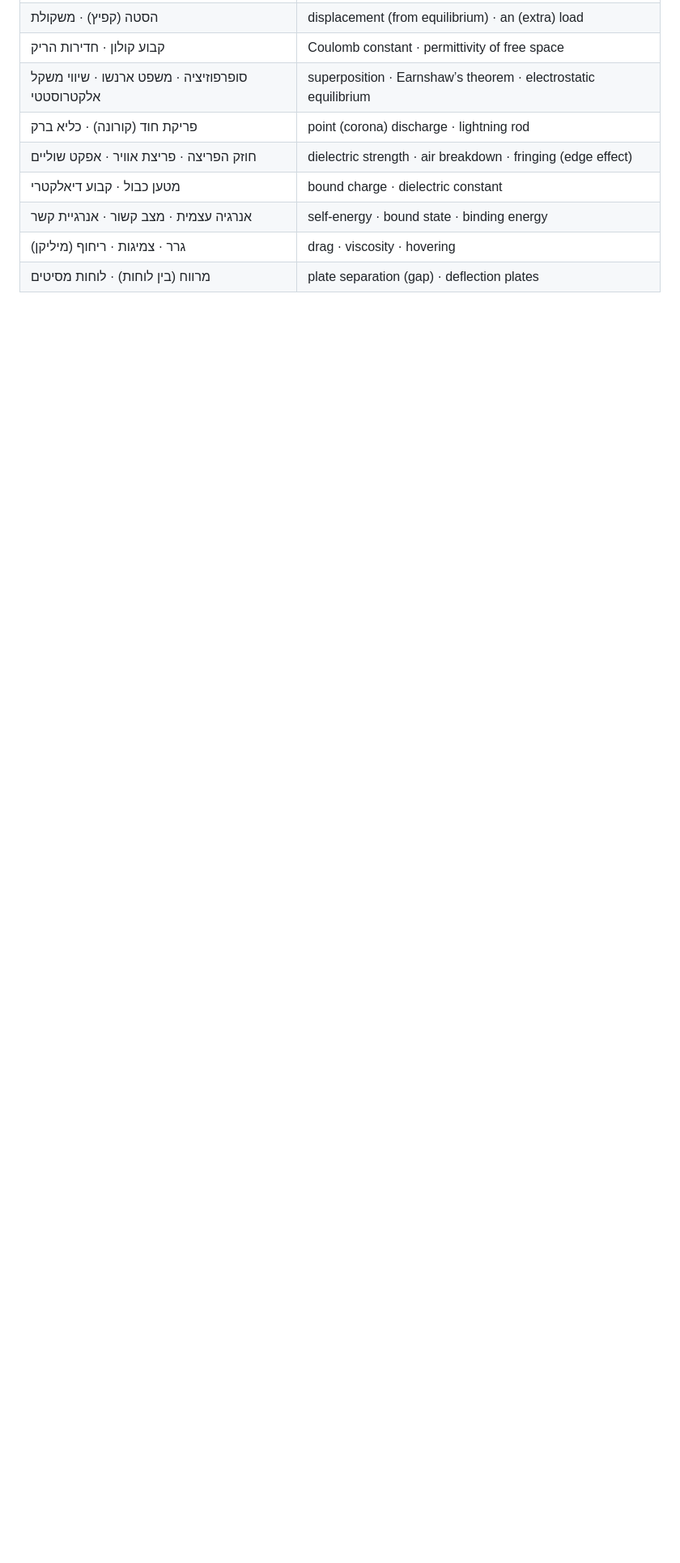
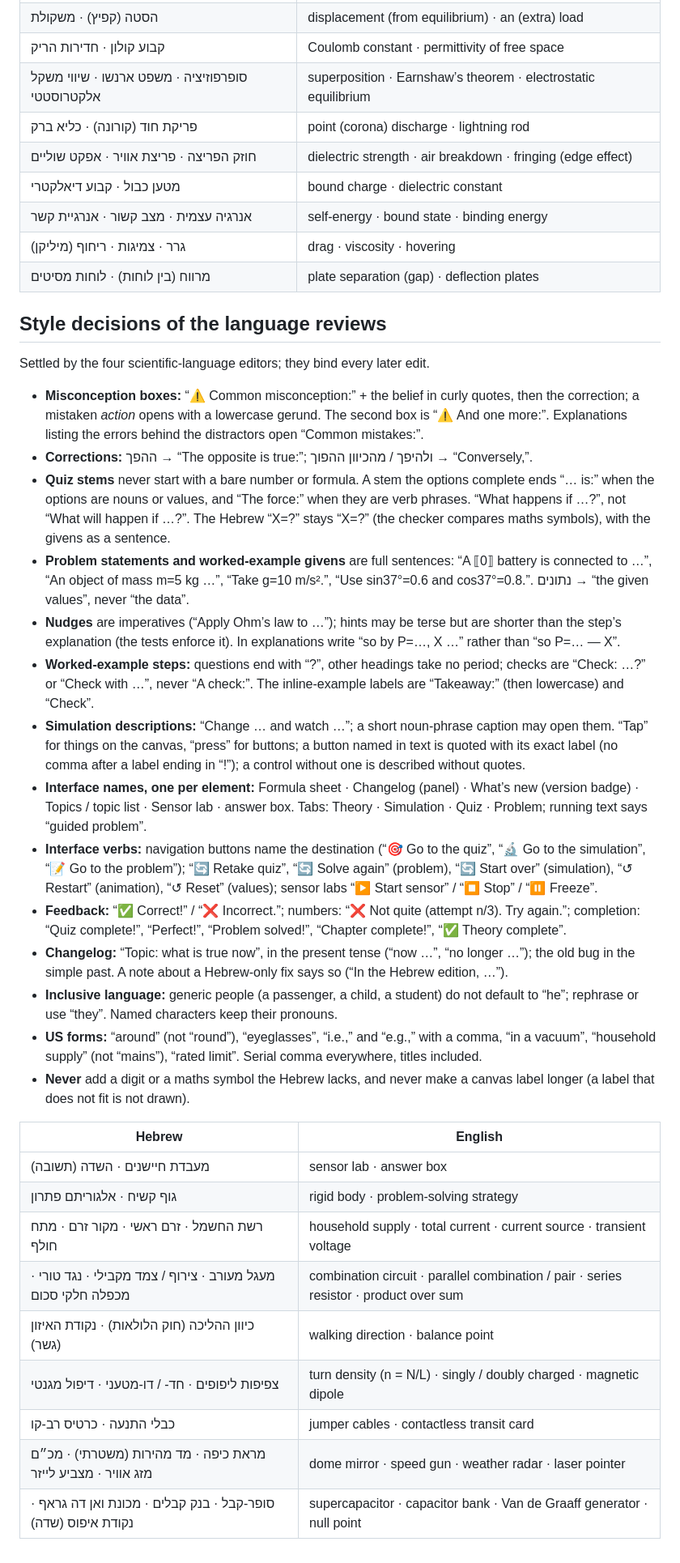
Before and after one commit to uriiger-sketch/PhysicsApp, a Markdown page: i18n/en/glossary.md, the part around one of its changes. Shown at 81% size. Drawn GitHub-style; blank space fills up the shorter version.

Commit message:
i18n en glossary: the style decisions of the four language reviews, and their terms
Co-Authored-By: Claude Opus 5.5 <noreply@anthropic.com>
Claude-Session: https://claude.ai/code/session_012MVNUgHfBku4YDPHazM1jj

```diff
--- a/i18n/en/glossary.md
+++ b/i18n/en/glossary.md
@@ -256,3 +256,34 @@ These were decided while the first areas were translated; they bind every area.
 | אנרגיה עצמית · מצב קשור · אנרגיית קשר | self-energy · bound state · binding energy |
 | גרר · צמיגות · ריחוף (מיליקן) | drag · viscosity · hovering |
 | מרווח (בין לוחות) · לוחות מסיטים | plate separation (gap) · deflection plates |
+
+## Style decisions of the language reviews
+
+Settled by the four scientific-language editors; they bind every later edit.
+
+- **Misconception boxes:** “⚠️ Common misconception:” + the belief in curly quotes, then the correction; a mistaken *action* opens with a lowercase gerund. The second box is “⚠️ And one more:”. Explanations listing the errors behind the distractors open “Common mistakes:”.
+- **Corrections:** ההפך → “The opposite is true:”; ולהיפך / מהכיוון ההפוך → “Conversely,”.
+- **Quiz stems** never start with a bare number or formula. A stem the options complete ends “… is:” when the options are nouns or values, and “The force:” when they are verb phrases. “What happens if …?”, not “What will happen if …?”. The Hebrew “X=?” stays “X=?” (the checker compares maths symbols), with the givens as a sentence.
+- **Problem statements and worked-example givens** are full sentences: “A ⟦0⟧ battery is connected to …”, “An object of mass m=5 kg …”, “Take g=10 m/s².”, “Use sin37°=0.6 and cos37°=0.8.”. נתונים → “the given values”, never “the data”.
+- **Nudges** are imperatives (“Apply Ohm’s law to …”); hints may be terse but are shorter than the step’s explanation (the tests enforce it). In explanations write “so by P=…, X …” rather than “so P=… — X”.
+- **Worked-example steps:** questions end with “?”, other headings take no period; checks are “Check: …?” or “Check with …”, never “A check:”. The inline-example labels are “Takeaway:” (then lowercase) and “Check”.
+- **Simulation descriptions:** “Change … and watch …”; a short noun-phrase caption may open them. “Tap” for things on the canvas, “press” for buttons; a button named in text is quoted with its exact label (no comma after a label ending in “!”); a control without one is described without quotes.
+- **Interface names, one per element:** Formula sheet · Changelog (panel) · What’s new (version badge) · Topics / topic list · Sensor lab · answer box. Tabs: Theory · Simulation · Quiz · Problem; running text says “guided problem”.
+- **Interface verbs:** navigation buttons name the destination (“🎯 Go to the quiz”, “🔬 Go to the simulation”, “📝 Go to the problem”); “🔄 Retake quiz”, “🔄 Solve again” (problem), “🔄 Start over” (simulation), “↺ Restart” (animation), “↺ Reset” (values); sensor labs “▶ Start sensor” / “⏹ Stop” / “⏸ Freeze”.
+- **Feedback:** “✅ Correct!” / “❌ Incorrect.”; numbers: “❌ Not quite (attempt n/3). Try again.”; completion: “Quiz complete!”, “Perfect!”, “Problem solved!”, “Chapter complete!”, “✅ Theory complete”.
+- **Changelog:** “Topic: what is true now”, in the present tense (“now …”, “no longer …”); the old bug in the simple past. A note about a Hebrew-only fix says so (“In the Hebrew edition, …”).
+- **Inclusive language:** generic people (a passenger, a child, a student) do not default to “he”; rephrase or use “they”. Named characters keep their pronouns.
+- **US forms:** “around” (not “round”), “eyeglasses”, “i.e.,” and “e.g.,” with a comma, “in a vacuum”, “household supply” (not “mains”), “rated limit”. Serial comma everywhere, titles included.
+- **Never** add a digit or a maths symbol the Hebrew lacks, and never make a canvas label longer (a label that does not fit is not drawn).
+
+| Hebrew | English |
+|---|---|
+| מעבדת חיישנים · השדה (תשובה) | sensor lab · answer box |
+| גוף קשיח · אלגוריתם פתרון | rigid body · problem-solving strategy |
+| רשת החשמל · זרם ראשי · מקור זרם · מתח חולף | household supply · total current · current source · transient voltage |
+| מעגל מעורב · צירוף / צמד מקבילי · נגד טורי · מכפלה חלקי סכום | combination circuit · parallel combination / pair · series resistor · product over sum |
+| כיוון ההליכה (חוק הלולאות) · נקודת האיזון (גשר) | walking direction · balance point |
+| צפיפות ליפופים · חד- / דו-מטעני · דיפול מגנטי | turn density (n = N/L) · singly / doubly charged · magnetic dipole |
+| כבלי התנעה · כרטיס רב-קו | jumper cables · contactless transit card |
+| מראת כיפה · מד מהירות (משטרתי) · מכ״ם מזג אוויר · מצביע לייזר | dome mirror · speed gun · weather radar · laser pointer |
+| סופר-קבל · בנק קבלים · מכונת ואן דה גראף · נקודת איפוס (שדה) | supercapacitor · capacitor bank · Van de Graaff generator · null point |
```
Also changed, not shown: other parts of i18n/en/glossary.md (+1 -1 lines).
